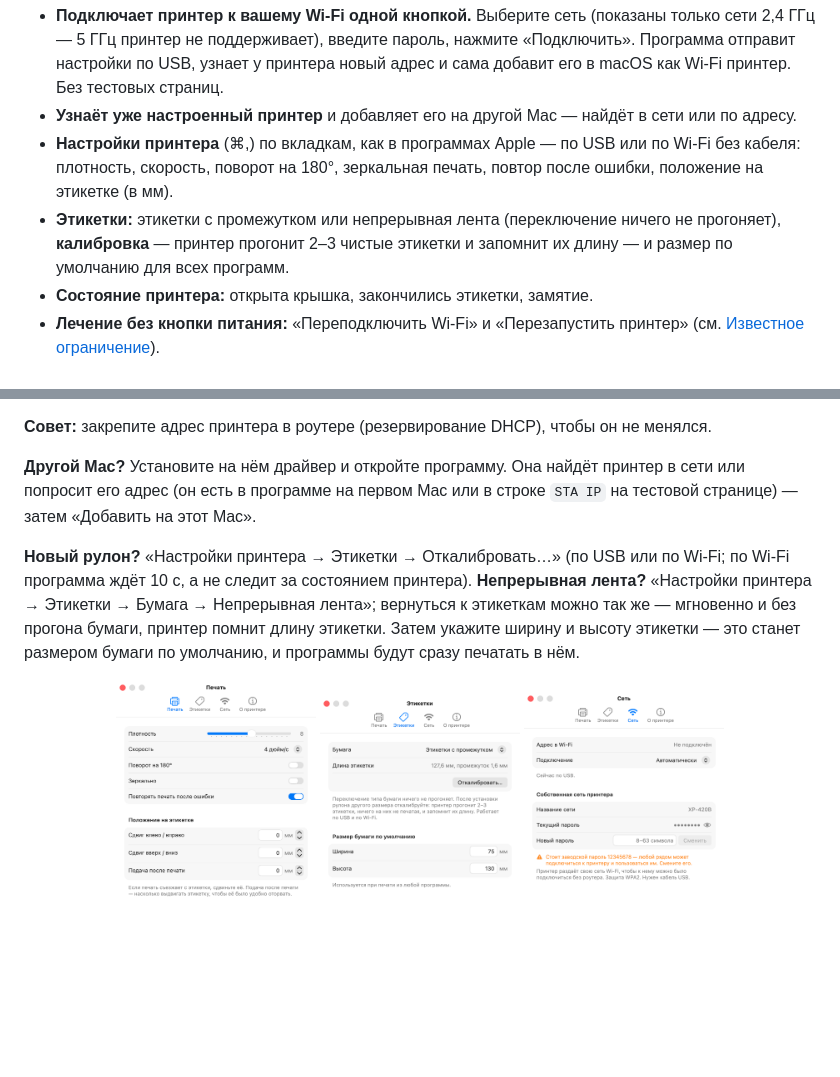
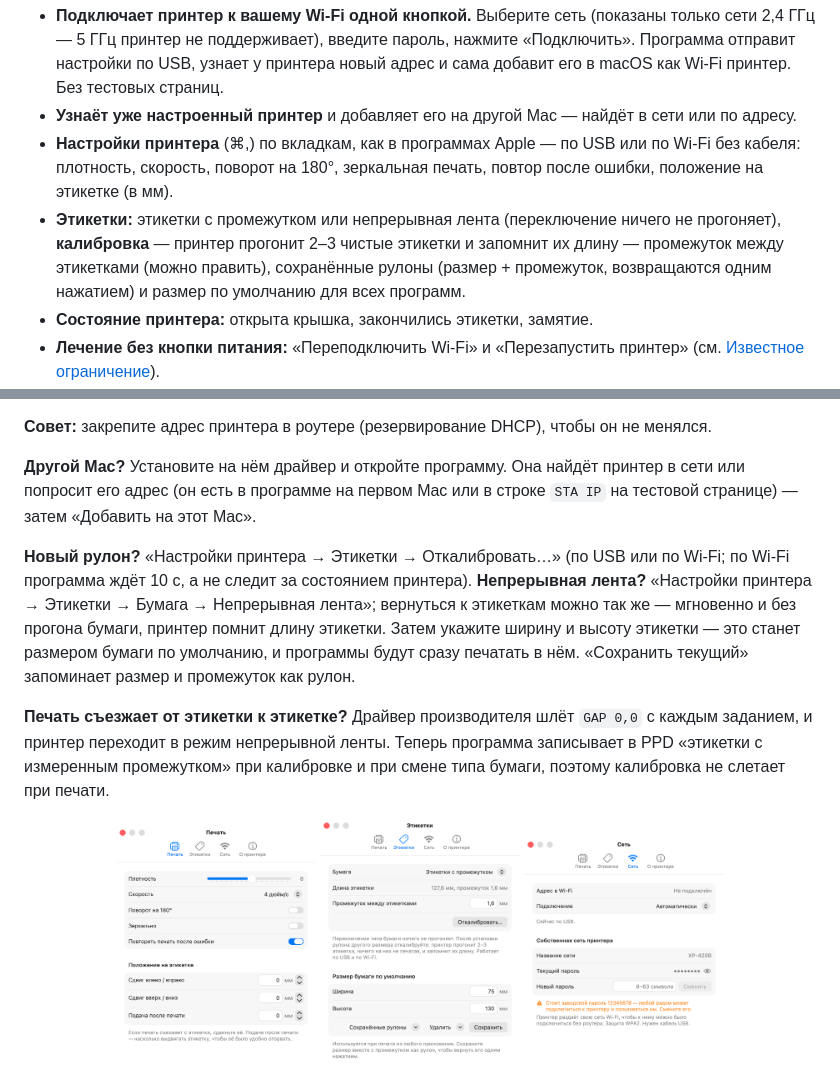
Before and after one commit to docsly-org/xprinter-wifi-mac, a Markdown page: README.ru.md, 2 parts joined by grey strips. Drawn GitHub-style; pictures changed too: Screenshots/settings-labels-ru.png; blank space fills up the shorter version.

```diff
--- a/README.ru.md
+++ b/README.ru.md
@@ -19,7 +19,7 @@
 - **Подключает принтер к вашему Wi-Fi одной кнопкой.** Выберите сеть (показаны только сети 2,4 ГГц — 5 ГГц принтер не поддерживает), введите пароль, нажмите «Подключить». Программа отправит настройки по USB, узнает у принтера новый адрес и сама добавит его в macOS как Wi-Fi принтер. Без тестовых страниц.
 - **Узнаёт уже настроенный принтер** и добавляет его на другой Mac — найдёт в сети или по адресу.
 - **Настройки принтера** (⌘,) по вкладкам, как в программах Apple — по USB или по Wi-Fi без кабеля: плотность, скорость, поворот на 180°, зеркальная печать, повтор после ошибки, положение на этикетке (в мм).
-- **Этикетки:** этикетки с промежутком или непрерывная лента (переключение ничего не прогоняет), **калибровка** — принтер прогонит 2–3 чистые этикетки и запомнит их длину — и размер по умолчанию для всех программ.
+- **Этикетки:** этикетки с промежутком или непрерывная лента (переключение ничего не прогоняет), **калибровка** — принтер прогонит 2–3 чистые этикетки и запомнит их длину — промежуток между этикетками (можно править), сохранённые рулоны (размер + промежуток, возвращаются одним нажатием) и размер по умолчанию для всех программ.
 - **Состояние принтера:** открыта крышка, закончились этикетки, замятие.
 - **Лечение без кнопки питания:** «Переподключить Wi-Fi» и «Перезапустить принтер» (см. [Известное ограничение](#известное-ограничение-принтера-wi-fi-работает-около-30-минут)).
 - **Собственная сеть принтера:** посмотреть и сменить пароль встроенной сети принтера (заводской — `12345678`).
@@ -62,7 +62,9 @@
 
 **Другой Mac?** Установите на нём драйвер и откройте программу. Она найдёт принтер в сети или попросит его адрес (он есть в программе на первом Mac или в строке `STA IP` на тестовой странице) — затем «Добавить на этот Mac».
 
-**Новый рулон?** «Настройки принтера → Этикетки → Откалибровать…» (по USB или по Wi‑Fi; по Wi‑Fi программа ждёт 10 с, а не следит за состоянием принтера). **Непрерывная лента?** «Настройки принтера → Этикетки → Бумага → Непрерывная лента»; вернуться к этикеткам можно так же — мгновенно и без прогона бумаги, принтер помнит длину этикетки. Затем укажите ширину и высоту этикетки — это станет размером бумаги по умолчанию, и программы будут сразу печатать в нём.
+**Новый рулон?** «Настройки принтера → Этикетки → Откалибровать…» (по USB или по Wi‑Fi; по Wi‑Fi программа ждёт 10 с, а не следит за состоянием принтера). **Непрерывная лента?** «Настройки принтера → Этикетки → Бумага → Непрерывная лента»; вернуться к этикеткам можно так же — мгновенно и без прогона бумаги, принтер помнит длину этикетки. Затем укажите ширину и высоту этикетки — это станет размером бумаги по умолчанию, и программы будут сразу печатать в нём. «Сохранить текущий» запоминает размер и промежуток как рулон.
+
+**Печать съезжает от этикетки к этикетке?** Драйвер производителя шлёт `GAP 0,0` с каждым заданием, и принтер переходит в режим непрерывной ленты. Теперь программа записывает в PPD «этикетки с измеренным промежутком» при калибровке и при смене типа бумаги, поэтому калибровка не слетает при печати.
 
 <p align="center">
   <img src="Screenshots/settings-printing-ru.png" width="200" alt="Вкладка «Печать»">
```
Also changed, not shown: README.md (+4 -2 lines), Screenshots/settings-labels-en.png, 5 other files.
